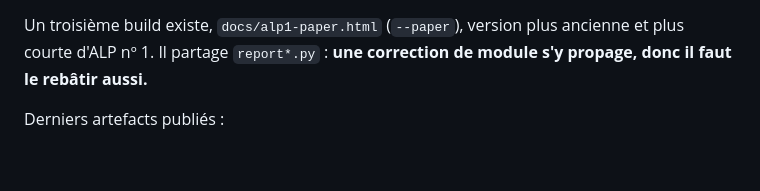
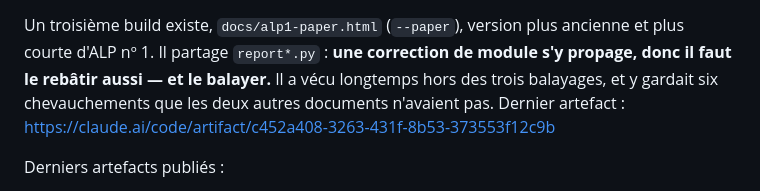
Before and after one commit to ktdcs6vjrf-ship-it/Alp-1, a Markdown page: CLAUDE.md, the part around the change. Drawn GitHub-style; blank space fills up the shorter version.

Commit message:
mémoire : le troisième build se balaie aussi, et son lien
Co-Authored-By: Claude Opus 5 <noreply@anthropic.com>
Claude-Session: https://claude.ai/code/session_01HT3q3NmNYYhz8jVgfhyaXY

```diff
--- a/CLAUDE.md
+++ b/CLAUDE.md
@@ -30,7 +30,10 @@ seuil de rentabilité, puis la lecture du flux. Chaîne : `journal.py` →
 
 Un troisième build existe, `docs/alp1-paper.html` (`--paper`), version plus
 ancienne et plus courte d'ALP nº 1. Il partage `report*.py` : **une correction
-de module s'y propage, donc il faut le rebâtir aussi.**
+de module s'y propage, donc il faut le rebâtir aussi — et le balayer.** Il a
+vécu longtemps hors des trois balayages, et y gardait six chevauchements que
+les deux autres documents n'avaient pas.
+Dernier artefact : https://claude.ai/code/artifact/c452a408-3263-431f-8b53-373553f12c9b
 
 Derniers artefacts publiés :
 - ALP nº 3 : https://claude.ai/code/artifact/0d8a6548-553f-4418-a5d9-121a4bd93729
```
